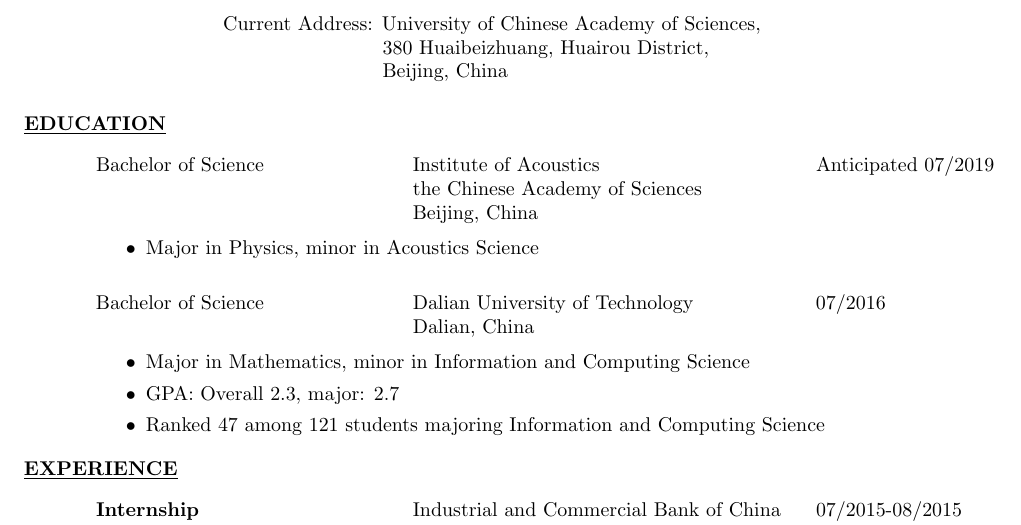
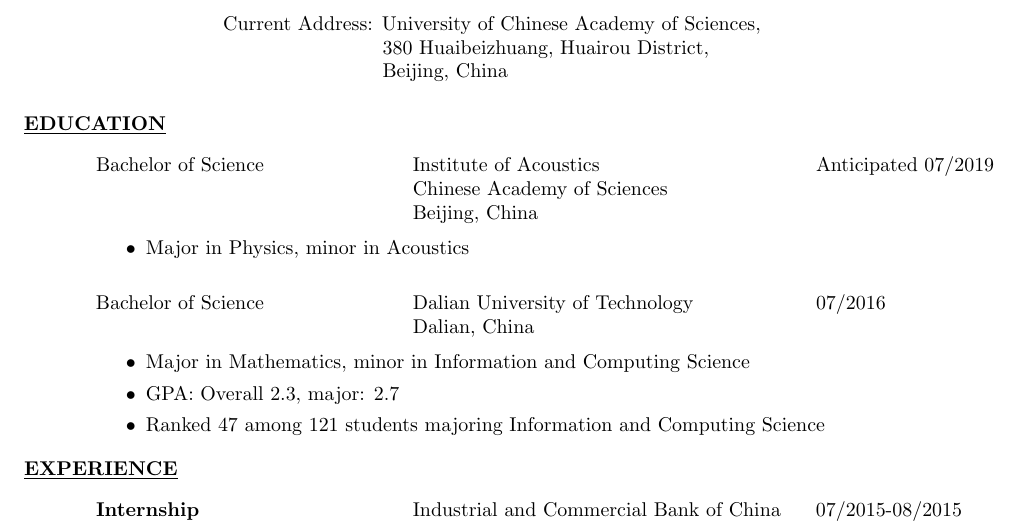
Before and after one commit to KareLIF/CV, a LaTeX CV (cv.tex): part of the page, cut so that both start at the same text. The pictures show the PDF file cv.pdf that the author committed with the source.

Commit message:
修正一处错误

```diff
--- a/cv.tex
+++ b/cv.tex
@@ -24,12 +24,12 @@
 \begin{tabbing}
     \hspace{2.2in}\= \hspace{2.8in}\= \kill % set up two tab positions
     Bachelor of Science   \>Institute of Acoustics\>Anticipated 07/2019  \\
-                        \> the Chinese Academy of Sciences \>\\
+                        \> Chinese Academy of Sciences \>\\
                         \> Beijing, China\>\\
     \end{tabbing}\vspace{-22pt}      % suppress blank line after tabbing
 \vspace{+0.05in}
 \begin{itemize}
-  \item Major in Physics, minor in Acoustics Science
+  \item Major in Physics, minor in Acoustics
 
 \end{itemize}
 \vspace{-0.1in}
```
Also changed, not shown: cv.pdf, 2 other files.
